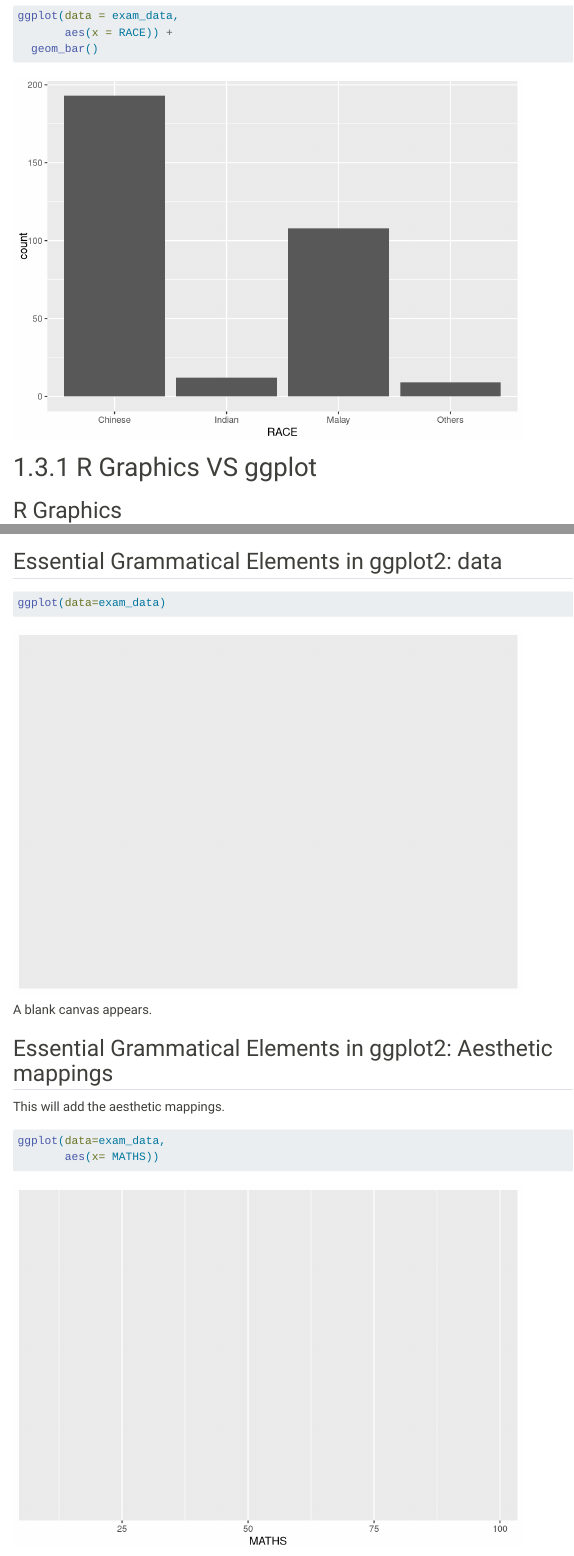
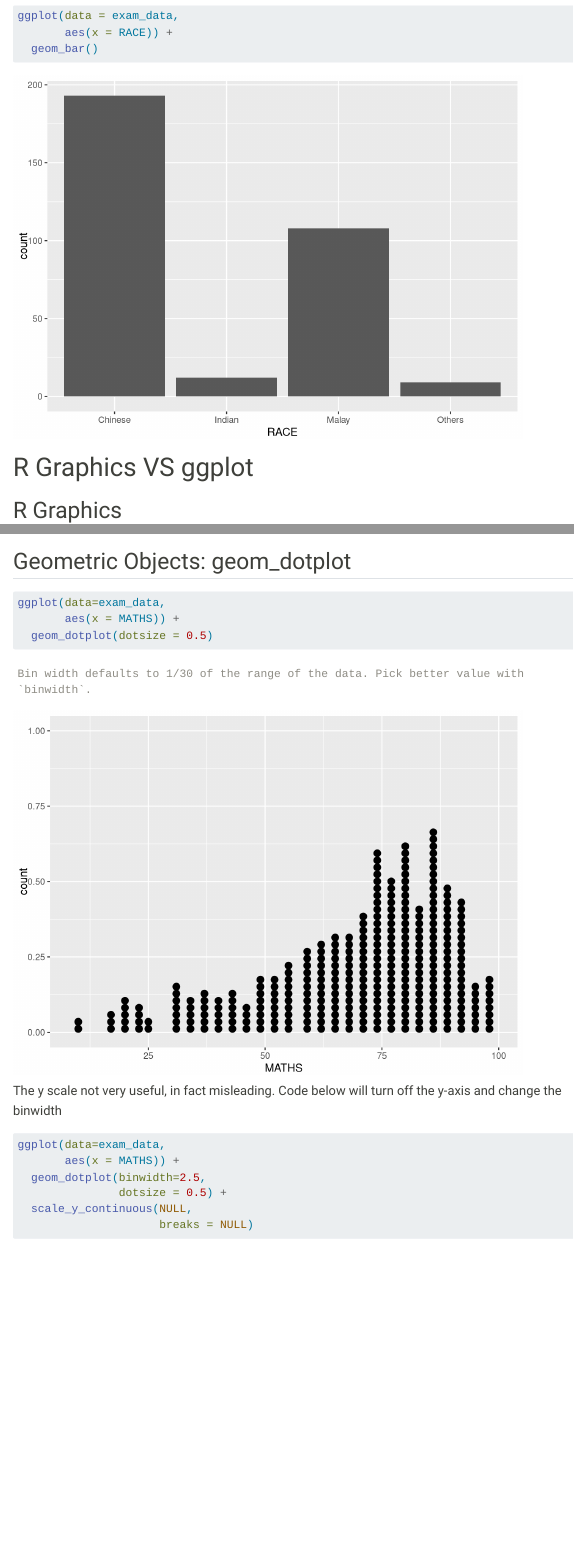
Before and after one commit to serenechengjj/ISSS608-VAA, a Quarto document (Hands-On_Ex/Hands-on_Ex01/Hands-on_Ex01.qmd): the page in a window 1100 px wide, from 700 px down, and a second part further down, joined at a grey line. Rendered offline with R 4.5, knitr and Pandoc in place of Quarto, with nearby package versions; menus at the side of the page are left out.

Commit message:
Commit and see

````diff
--- a/Hands-On_Ex/Hands-on_Ex01/Hands-on_Ex01.qmd
+++ b/Hands-On_Ex/Hands-on_Ex01/Hands-on_Ex01.qmd
@@ -26,7 +26,7 @@ ggplot(data = exam_data,
        aes(x = RACE)) +
   geom_bar()
 ```
-# 1.3.1 R Graphics VS ggplot
+# R Graphics VS ggplot
 ## R Graphics
 ```{r}
 hist(exam_data$MATHS)
@@ -40,20 +40,6 @@ ggplot(data=exam_data, aes(x = MATHS)) +
                  color="black",
                  fill="grey") +
   ggtitle("Distribution of Maths scores")
-```
-
-## Essential Grammatical Elements in ggplot2: data
-```{r}
-ggplot(data=exam_data)
-```
-
-A blank canvas appears.
-
-## Essential Grammatical Elements in ggplot2: Aesthetic mappings
-This will add the aesthetic mappings.
-```{r}
-ggplot(data=exam_data,
-       aes(x= MATHS))
 ```
 
 ## Geometric Objects: geom_dotplot
````
Also changed, not shown: 6 other files.
